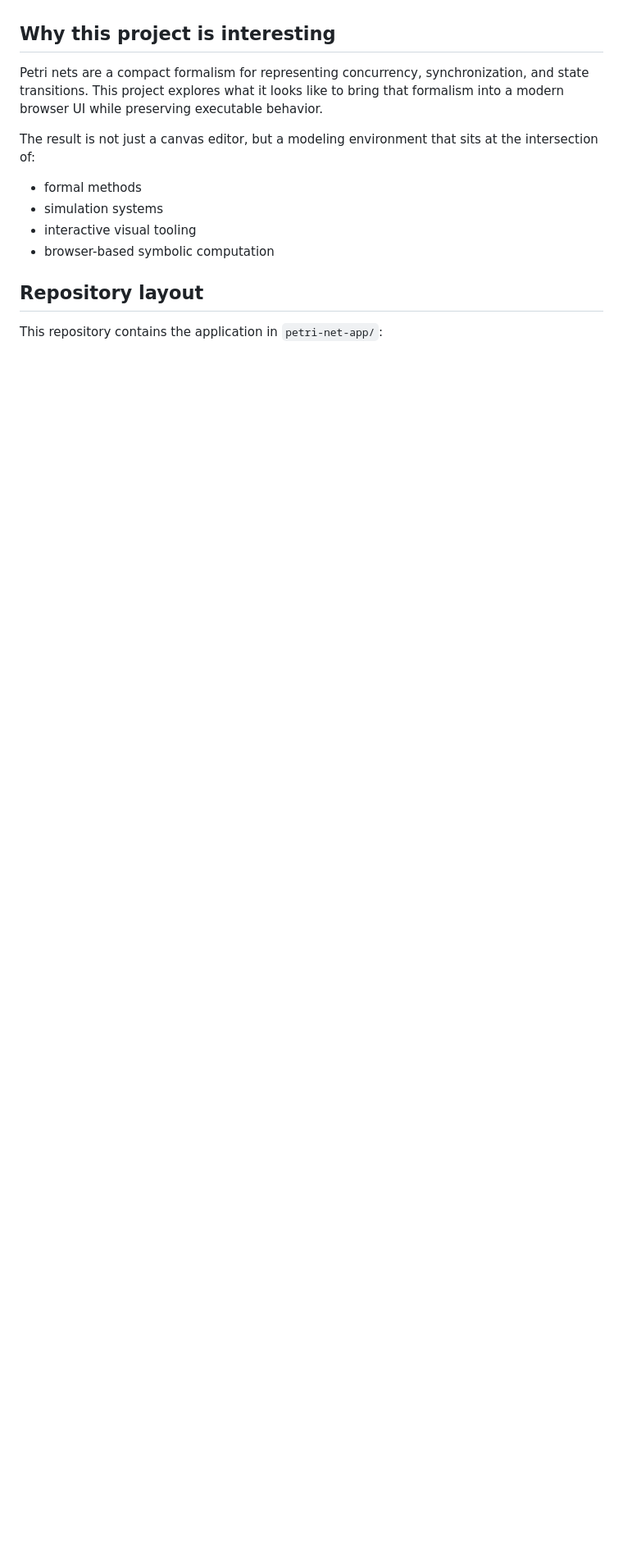
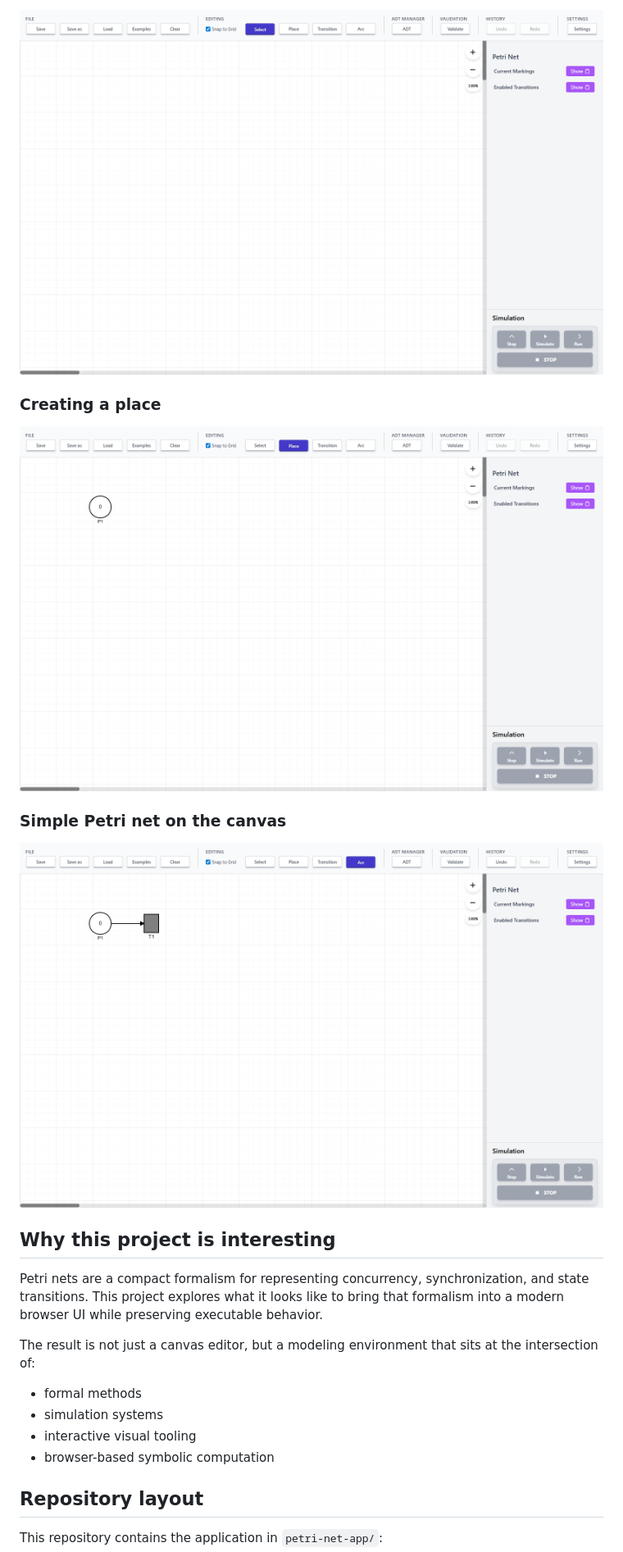
Before and after one commit to levilucio/Browser-Petri-Net-Editor, a Markdown page: README.md, the part around the change printed below. Shown: that part at 82% size. GitHub-like rendering; pictures changed too: docs/images/editor-overview.png (added), docs/images/place-creation.png (added), docs/images/simple-net.png (added); blank space fills up the shorter version.

Commit message:
Add demo assets and README media section

```diff
--- a/README.md
+++ b/README.md
@@ -23,3 +37,12 @@ Unlike a simple diagramming tool, this editor aims to combine **formal modeling*
+![Editor overview](docs/images/editor-overview.png)
+
+### Creating a place
+
+![Place creation](docs/images/place-creation.png)
+
+### Simple Petri net on the canvas
+
+![Simple Petri net](docs/images/simple-net.png)
 
 ## Why this project is interesting
 
```
Also changed, not shown: other parts of README.md (+14 -0 lines), docs/media/demo.gif (added), 4 other files.
